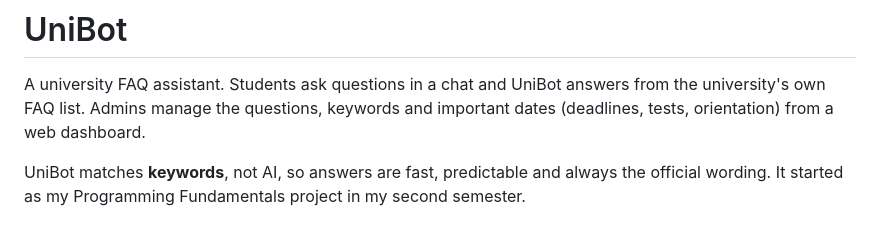
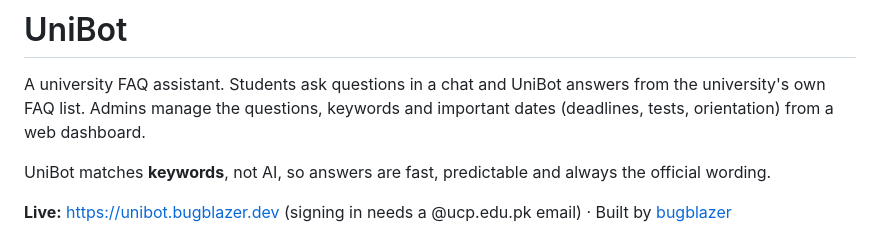
Before and after one commit to bugblazer/UniBot, a Markdown page: README.md, the part around the change. Rendered like a GitHub page.

Commit message:
README: live link and sign-in note

```diff
--- a/README.md
+++ b/README.md
@@ -5,7 +5,9 @@ university's own FAQ list. Admins manage the questions, keywords and important d
 tests, orientation) from a web dashboard.
 
 UniBot matches **keywords**, not AI, so answers are fast, predictable and always the official
-wording. It started as my Programming Fundamentals project in my second semester.
+wording.
+
+**Live:** https://unibot.bugblazer.dev (signing in needs a @ucp.edu.pk email) · Built by [bugblazer](https://bugblazer.dev)
 
 ![UniBot chat](screenshots/chat-welcome.png)
 
```
